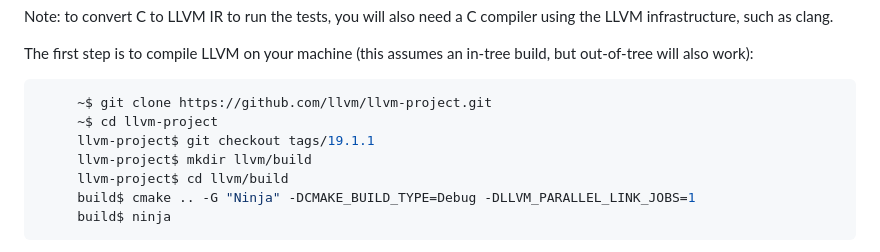
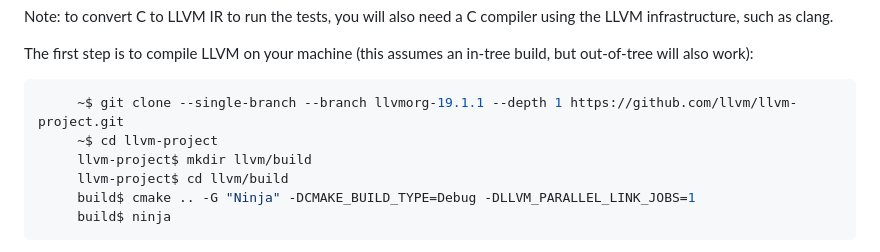
Before and after one commit to JuliaHubOSS/llvm-cbe, a Markdown page: README.md, the part around the change. Drawn GitHub-style.

Commit message:
shallower `git clone`
Current `git clone` clones entire `llvm/llvm-project`, which is pointless in this process.
We can just clone specific version (current latest supported is `llvmorg-19.1.1`) and with `--depth 1`, to not update entire deltas locally.

````diff
--- a/README.md
+++ b/README.md
@@ -39,9 +39,8 @@ The first step is to compile LLVM on your machine
 (this assumes an in-tree build, but out-of-tree will also work):
 
 ```sh
-     ~$ git clone https://github.com/llvm/llvm-project.git
+     ~$ git clone --single-branch --branch llvmorg-19.1.1 --depth 1 https://github.com/llvm/llvm-project.git
      ~$ cd llvm-project
-     llvm-project$ git checkout tags/19.1.1
      llvm-project$ mkdir llvm/build
      llvm-project$ cd llvm/build
      build$ cmake .. -G "Ninja" -DCMAKE_BUILD_TYPE=Debug -DLLVM_PARALLEL_LINK_JOBS=1
````
